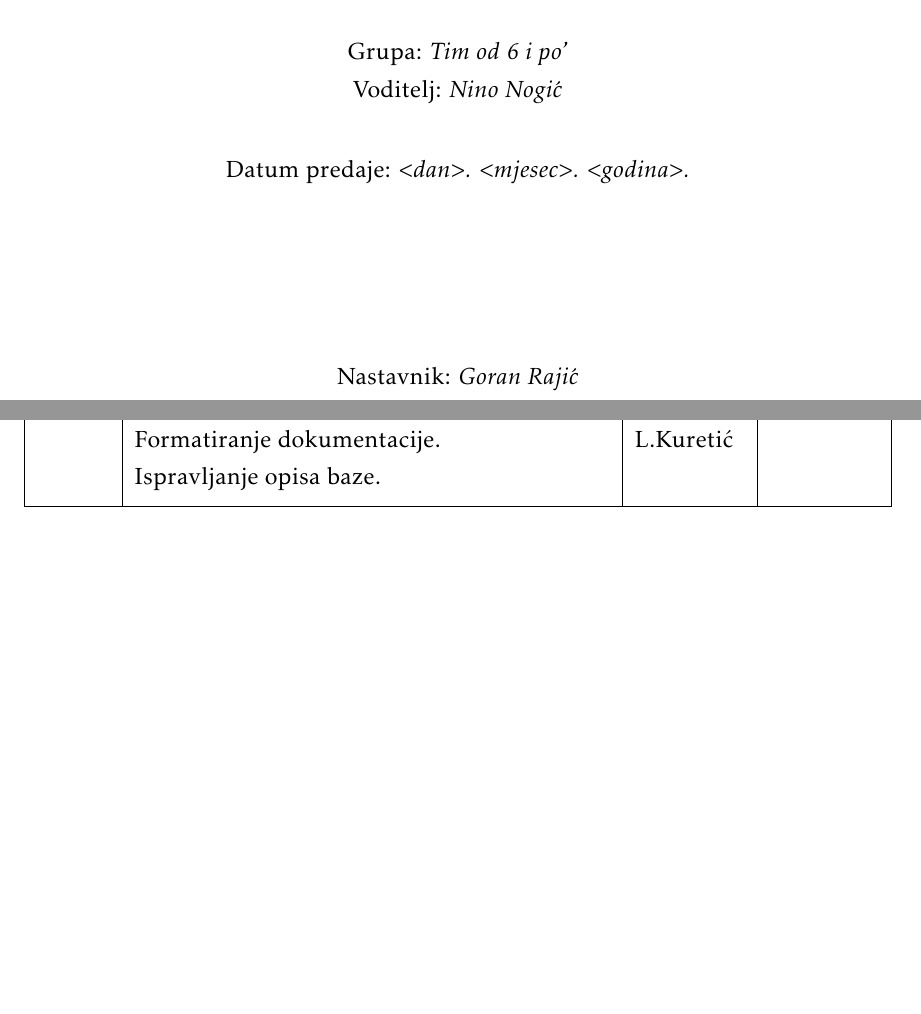
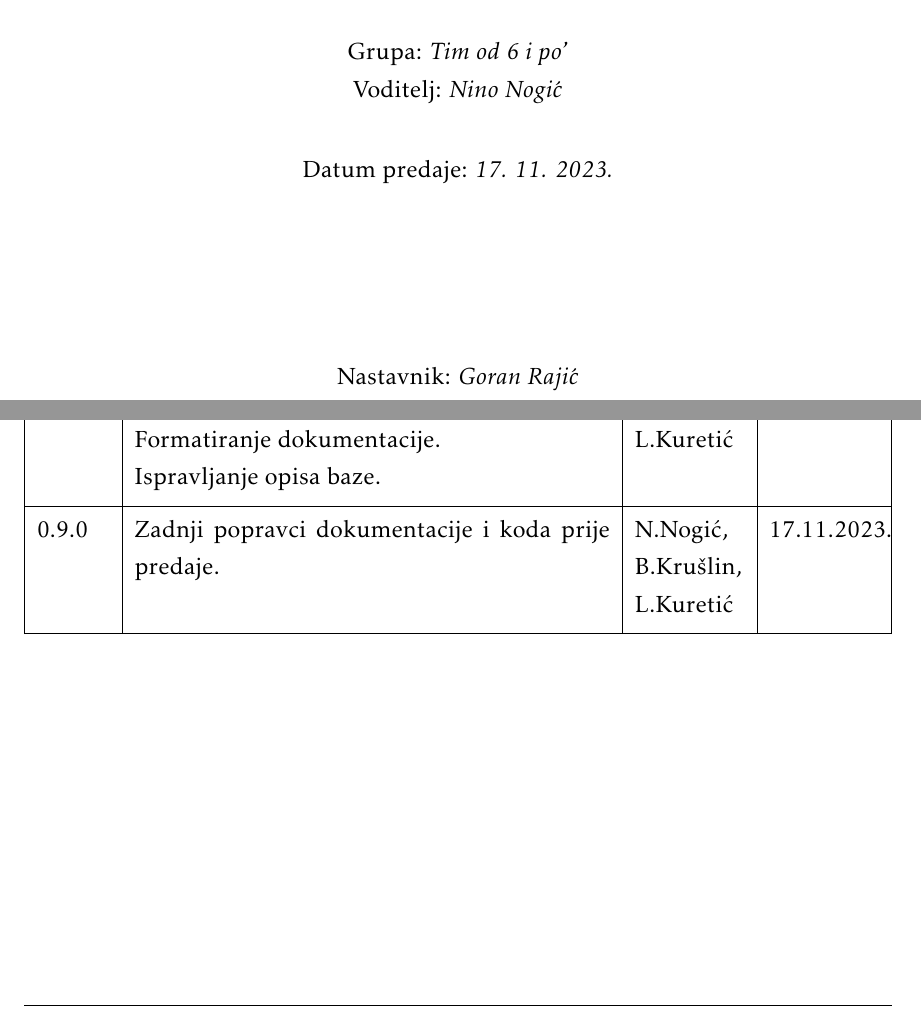
Before and after one commit to nogicn/BalkanLingo, a LaTeX document (Dokumentacija/PROGI_ProjektnaDokumentacija.tex, which reads Dokumentacija/Dnevnik_promjena_dokumentacije.tex): two parts of pages 1 and 5 of 55, joined at a grey line, cut so that both start at the same text, the shorter picture padded with empty space. Compiled offline with pdfLaTeX.

Commit message:
manji popravci

```diff
--- a/Dokumentacija/Dnevnik_promjena_dokumentacije.tex
+++ b/Dokumentacija/Dnevnik_promjena_dokumentacije.tex
@@ -28,4 +28,5 @@
 			0.7.1 & Izrada EJS predložaka (MVC model). & M.Bogoje, A.Kerim & 08.11.2023. \\[3pt] \hline
 			0.8.0 & Dorada funkcionalnosti za v1. & N.Nogić, H.Biloš & 09.11.2023. \\[3pt] \hline
 			0.8.1 & Ispravljanje gramatike. \newline Formatiranje dokumentacije. \newline Ispravljanje opisa baze. & N.Nogić, L.Kuretić & 10.11.2023. \\[3pt] \hline
+			0.9.0 & Zadnji popravci dokumentacije i koda prije predaje. & N.Nogić, B.Krušlin, L.Kuretić & 17.11.2023. \\[3pt] \hline
 		\end{longtblr}
--- a/Dokumentacija/PROGI_ProjektnaDokumentacija.tex
+++ b/Dokumentacija/PROGI_ProjektnaDokumentacija.tex
@@ -104,7 +104,7 @@
 
 
 			\vspace*{\stretch{1.0}}
-			Datum predaje: \textit{$<$dan$>$. $<$mjesec$>$. $<$godina$>$.}\\
+			Datum predaje: \textit{17. 11. 2023.}\\
 
 			\vspace*{\stretch{4.0}}
 
```
Also changed, not shown: Dokumentacija/PROGI_ProjektnaDokumentacija.pdf.
